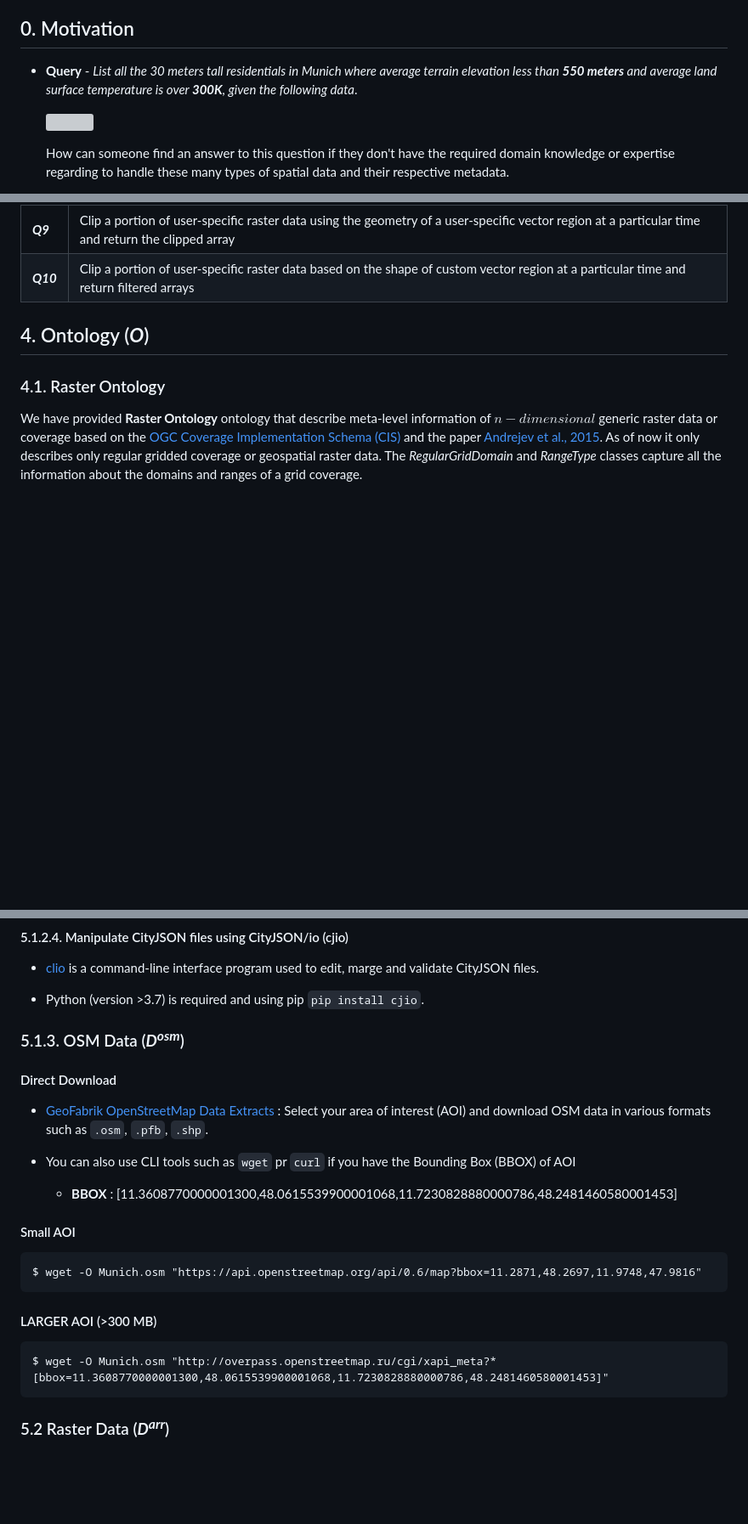
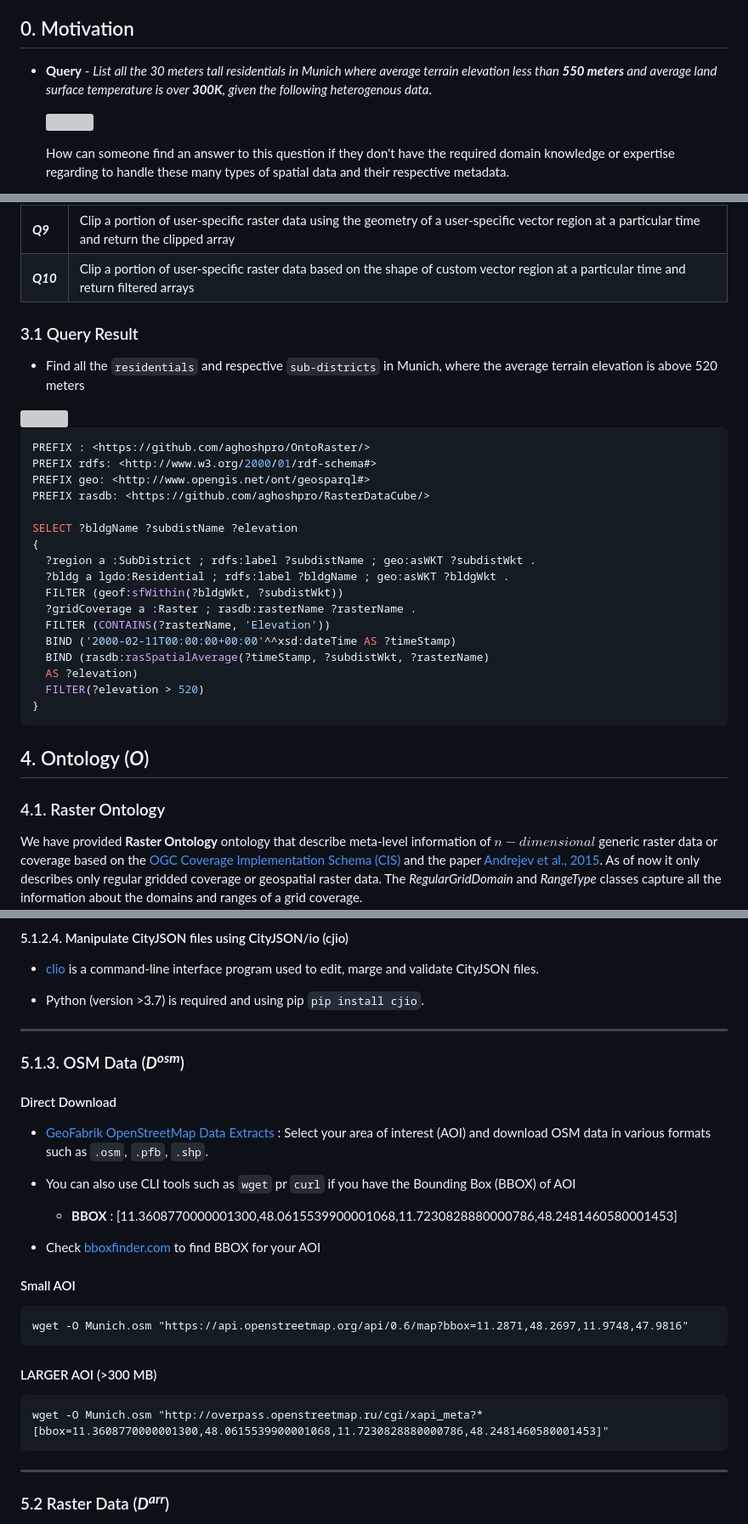
Before and after one commit to aghoshpro/OntoRaster, a Markdown page: README.md, 3 parts joined by grey strips. Shown: that part at 85% size. Rendered like a GitHub page; blank space fills up the shorter version; grey boxes are pictures that could not be loaded.

````diff
--- a/README.md
+++ b/README.md
@@ -43,7 +43,7 @@ Raster extension of _Virtual Knowledge Graph (VKG)_ system Ontop to query over *
 
 ## 0. Motivation
 
-- **Query** - _List all the 30 meters tall residentials in Munich where average terrain elevation less than **550 meters** and average land surface temperature is over **300K**, given the following data_.
+- **Query** - _List all the 30 meters tall residentials in Munich where average terrain elevation less than **550 meters** and average land surface temperature is over **300K**, given the following heterogenous data_.
 
   <img src="diagrams/AOIMunich03.PNG">
 
@@ -128,6 +124,32 @@ All RasSPARQL queries described below are also available at `vkg/OntoRaster.toml
 | **_Q8_**            | Find the temporal minimum value from a user-specific raster dataset over a user-specific vector region between start time and end time.                  |
 | **_Q9_**            | Clip a portion of user-specific raster data using the geometry of a user-specific vector region at a particular time and return the clipped array        |
 | **_Q10_**           | Clip a portion of user-specific raster data based on the shape of custom vector region at a particular time and return filtered arrays                   |
+
+### 3.1 Query Result
+
+- Find all the `residentials` and respective `sub-districts` in Munich, where the average terrain elevation is above 520 meters
+
+<img align="right" width="300" height="350" src="diagrams/Q1result.png">
+
+```SQL
+PREFIX : <https://github.com/aghoshpro/OntoRaster/>
+PREFIX rdfs: <http://www.w3.org/2000/01/rdf-schema#>
+PREFIX geo: <http://www.opengis.net/ont/geosparql#>
+PREFIX rasdb: <https://github.com/aghoshpro/RasterDataCube/>
+
+SELECT ?bldgName ?subdistName ?elevation
+{
+  ?region a :SubDistrict ; rdfs:label ?subdistName ; geo:asWKT ?subdistWkt .
+  ?bldg a lgdo:Residential ; rdfs:label ?bldgName ; geo:asWKT ?bldgWkt .
+  FILTER (geof:sfWithin(?bldgWkt, ?subdistWkt))
+  ?gridCoverage a :Raster ; rasdb:rasterName ?rasterName .
+  FILTER (CONTAINS(?rasterName, 'Elevation'))
+  BIND ('2000-02-11T00:00:00+00:00'^^xsd:dateTime AS ?timeStamp)
+  BIND (rasdb:rasSpatialAverage(?timeStamp, ?subdistWkt, ?rasterName)
+  AS ?elevation)
+  FILTER(?elevation > 520)
+}
+```
 
 ## 4. Ontology (**_O_**)
 
@@ -243,6 +269,8 @@ We selected Munich, the capital and largest city of Bavaria State, Germany as ou
 
 - Python (version >3.7) is required and using pip `pip install cjio`.
 
+---
+
 ### 5.1.3. OSM Data (**_D<sup>osm</sup>_**)
 
 #### Direct Download
@@ -252,17 +280,21 @@ We selected Munich, the capital and largest city of Bavaria State, Germany as ou
 - You can also use CLI tools such as `wget` pr `curl` if you have the Bounding Box (BBOX) of AOI
   - **BBOX** : [11.3608770000001300,48.0615539900001068,11.7230828880000786,48.2481460580001453]
 
+- Check [bboxfinder.com](https://bboxfinder.com/) to find BBOX for your AOI
+
 #### Small AOI
 
 ```
-$ wget -O Munich.osm "https://api.openstreetmap.org/api/0.6/map?bbox=11.2871,48.2697,11.9748,47.9816"
+wget -O Munich.osm "https://api.openstreetmap.org/api/0.6/map?bbox=11.2871,48.2697,11.9748,47.9816"
 ```
 
 #### LARGER AOI (>300 MB)
 
 ```
-$ wget -O Munich.osm "http://overpass.openstreetmap.ru/cgi/xapi_meta?*[bbox=11.3608770000001300,48.0615539900001068,11.7230828880000786,48.2481460580001453]"
+wget -O Munich.osm "http://overpass.openstreetmap.ru/cgi/xapi_meta?*[bbox=11.3608770000001300,48.0615539900001068,11.7230828880000786,48.2481460580001453]"
 ```
+
+---
 
 ### 5.2 Raster Data (**_D<sup>arr</sup>_**)
 
````
Also changed, not shown: other parts of README.md (+71 -53 lines), SECURITY.md (added, +7 -0 lines), diagrams/dist105.PNG (added), diagrams/dist25.PNG (added), diagrams/raster_lookupx.png (added), 2 other files.
